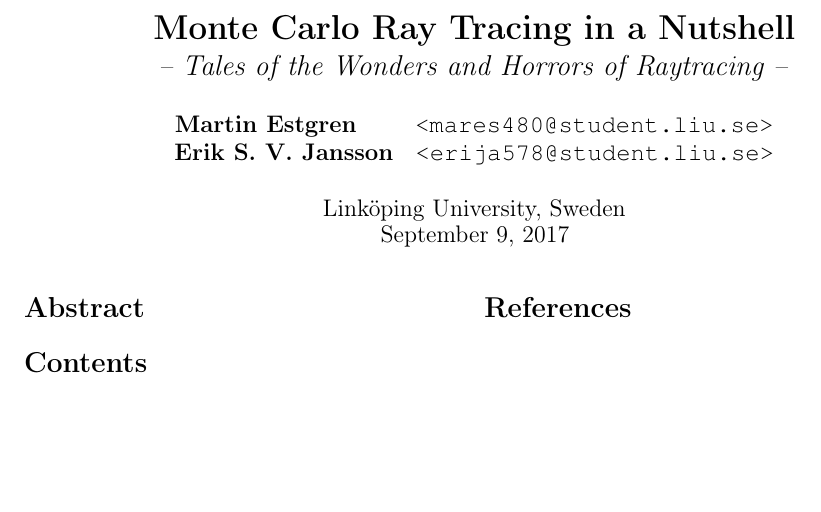
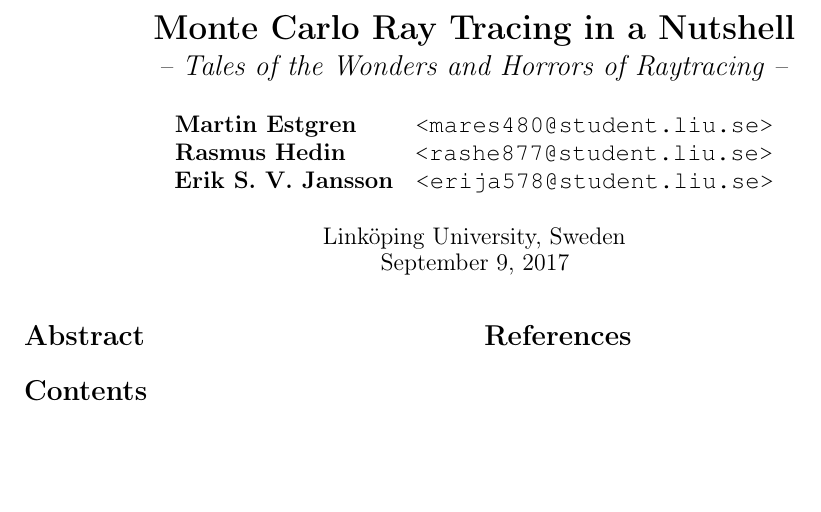
Before and after one commit to CaffeineViking/mcrt, a LaTeX document (docs/mcrt.tex): part of the page, cut so that both start at the same text. Compiled offline with pdfLaTeX.

Commit message:
Added our new member to the credits.

```diff
--- a/docs/mcrt.tex
+++ b/docs/mcrt.tex
@@ -45,9 +45,11 @@
 
 \title{\textbf{Monte Carlo Ray Tracing in a Nutshell}\\
        \Large{\textit{-- Tales of the Wonders and Horrors of Raytracing --}}}
-\author{{\textbf{Martin Estgren}} \;\;\;\;\;\;\, {\href{mailto:mares480@student.liu.se}
+\author{{\textbf{Martin Estgren}} \;\;\;\;\;\;\,   {\href{mailto:mares480@student.liu.se}
                                                        {\texttt{<mares480@student.liu.se>}}} \\
-        {\textbf{Erik S. V. Jansson}} \;         {\href{mailto:erija578@student.liu.se}
+        {\textbf{Rasmus Hedin}} \;\;\;\;\;\;\;\,\, {\href{mailto:rashe877@student.liu.se}
+                                                       {\texttt{<rashe877@student.liu.se>}}} \\
+        {\textbf{Erik S. V. Jansson}} \;           {\href{mailto:erija578@student.liu.se}
                                                        {\texttt{<erija578@student.liu.se>}}} \\~\\
         {Linköping University, Sweden}\vspace{-2.0ex}}
 
```
Also changed, not shown: license.md, 1 other file.
